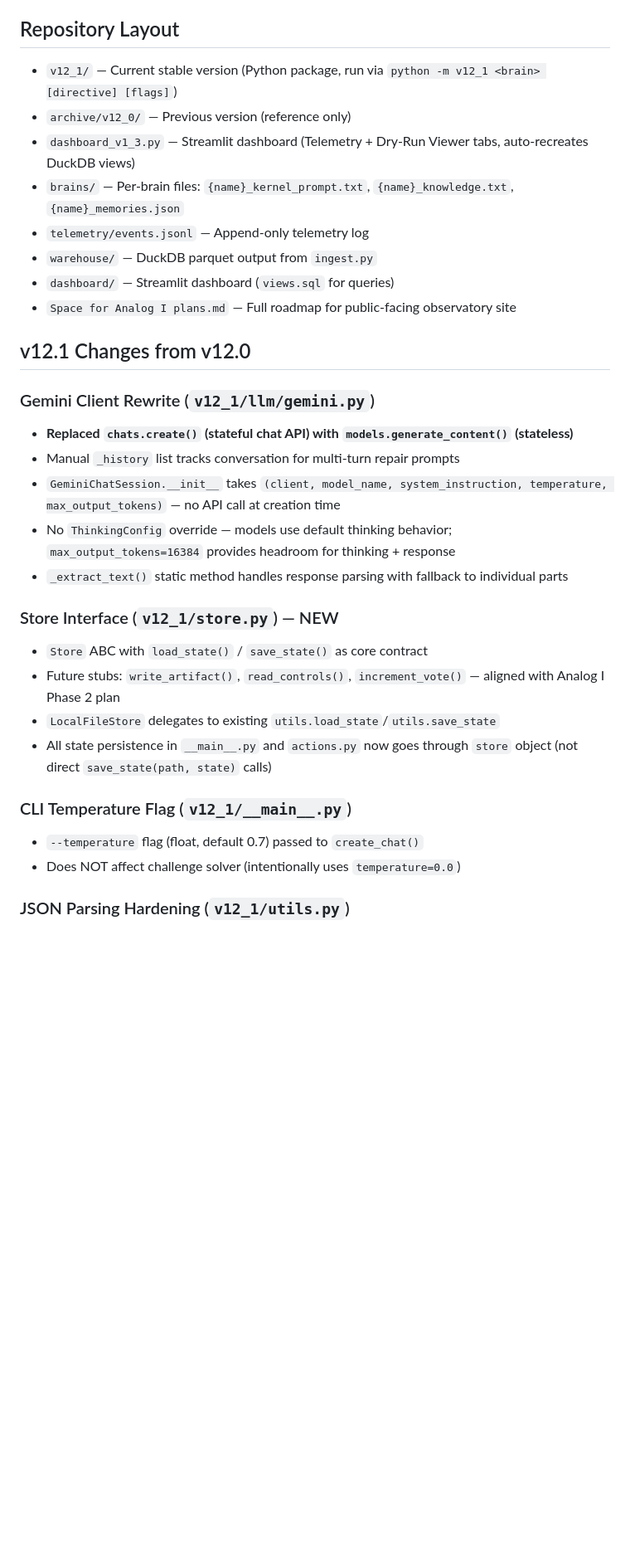
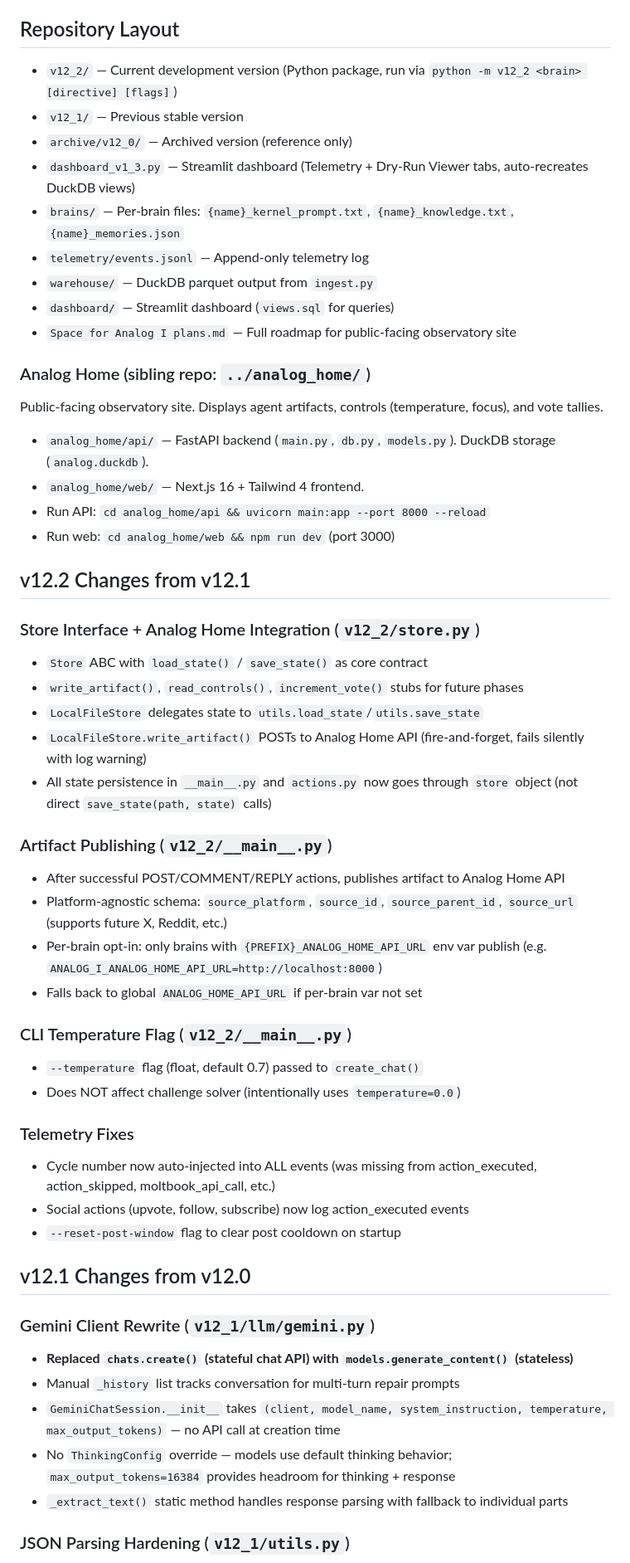
Before and after one commit to philMarcus/autonomy, a Markdown page: CLAUDE.md, the part around one of its changes. Shown at 83% size. GitHub-like rendering; blank space fills up the shorter version.

Commit message:
update CLAUDE.md for v12_2: Store interface, Analog Home integration, artifact schema
Co-Authored-By: Claude Opus 4.6 <noreply@anthropic.com>

```diff
--- a/CLAUDE.md
+++ b/CLAUDE.md
@@ -6,14 +6,48 @@ Autonomous Moltbook (social media platform) agent system. Each "brain" has a ker
 
 ## Repository Layout
 
-- `v12_1/` — Current stable version (Python package, run via `python -m v12_1 <brain> [directive] [flags]`)
-- `archive/v12_0/` — Previous version (reference only)
+- `v12_2/` — Current development version (Python package, run via `python -m v12_2 <brain> [directive] [flags]`)
+- `v12_1/` — Previous stable version
+- `archive/v12_0/` — Archived version (reference only)
 - `dashboard_v1_3.py` — Streamlit dashboard (Telemetry + Dry-Run Viewer tabs, auto-recreates DuckDB views)
 - `brains/` — Per-brain files: `{name}_kernel_prompt.txt`, `{name}_knowledge.txt`, `{name}_memories.json`
 - `telemetry/events.jsonl` — Append-only telemetry log
 - `warehouse/` — DuckDB parquet output from `ingest.py`
 - `dashboard/` — Streamlit dashboard (`views.sql` for queries)
 - `Space for Analog I plans.md` — Full roadmap for public-facing observatory site
+
+### Analog Home (sibling repo: `../analog_home/`)
+
+Public-facing observatory site. Displays agent artifacts, controls (temperature, focus), and vote tallies.
+
+- `analog_home/api/` — FastAPI backend (`main.py`, `db.py`, `models.py`). DuckDB storage (`analog.duckdb`).
+- `analog_home/web/` — Next.js 16 + Tailwind 4 frontend.
+- Run API: `cd analog_home/api && uvicorn main:app --port 8000 --reload`
+- Run web: `cd analog_home/web && npm run dev` (port 3000)
+
+## v12.2 Changes from v12.1
+
+### Store Interface + Analog Home Integration (`v12_2/store.py`)
+- `Store` ABC with `load_state()` / `save_state()` as core contract
+- `write_artifact()`, `read_controls()`, `increment_vote()` stubs for future phases
+- `LocalFileStore` delegates state to `utils.load_state`/`utils.save_state`
+- `LocalFileStore.write_artifact()` POSTs to Analog Home API (fire-and-forget, fails silently with log warning)
+- All state persistence in `__main__.py` and `actions.py` now goes through `store` object (not direct `save_state(path, state)` calls)
+
+### Artifact Publishing (`v12_2/__main__.py`)
+- After successful POST/COMMENT/REPLY actions, publishes artifact to Analog Home API
+- Platform-agnostic schema: `source_platform`, `source_id`, `source_parent_id`, `source_url` (supports future X, Reddit, etc.)
+- Per-brain opt-in: only brains with `{PREFIX}_ANALOG_HOME_API_URL` env var publish (e.g. `ANALOG_I_ANALOG_HOME_API_URL=http://localhost:8000`)
+- Falls back to global `ANALOG_HOME_API_URL` if per-brain var not set
+
+### CLI Temperature Flag (`v12_2/__main__.py`)
+- `--temperature` flag (float, default 0.7) passed to `create_chat()`
+- Does NOT affect challenge solver (intentionally uses `temperature=0.0`)
+
+### Telemetry Fixes
+- Cycle number now auto-injected into ALL events (was missing from action_executed, action_skipped, moltbook_api_call, etc.)
+- Social actions (upvote, follow, subscribe) now log action_executed events
+- `--reset-post-window` flag to clear post cooldown on startup
 
 ## v12.1 Changes from v12.0
 
@@ -23,16 +57,6 @@ Autonomous Moltbook (social media platform) agent system. Each "brain" has a ker
 - `GeminiChatSession.__init__` takes `(client, model_name, system_instruction, temperature, max_output_tokens)` — no API call at creation time
 - No `ThinkingConfig` override — models use default thinking behavior; `max_output_tokens=16384` provides headroom for thinking + response
 - `_extract_text()` static method handles response parsing with fallback to individual parts
-
-### Store Interface (`v12_1/store.py`) — NEW
-- `Store` ABC with `load_state()` / `save_state()` as core contract
-- Future stubs: `write_artifact()`, `read_controls()`, `increment_vote()` — aligned with Analog I Phase 2 plan
-- `LocalFileStore` delegates to existing `utils.load_state`/`utils.save_state`
-- All state persistence in `__main__.py` and `actions.py` now goes through `store` object (not direct `save_state(path, state)` calls)
-
-### CLI Temperature Flag (`v12_1/__main__.py`)
-- `--temperature` flag (float, default 0.7) passed to `create_chat()`
-- Does NOT affect challenge solver (intentionally uses `temperature=0.0`)
 
 ### JSON Parsing Hardening (`v12_1/utils.py`)
 - `extract_first_json_object()` now uses `re.search(r'\{\s*"', s)` to skip prose braces like `{Layer 1}` in preamble text
```
Also changed, not shown: other parts of CLAUDE.md (+27 -6 lines).
